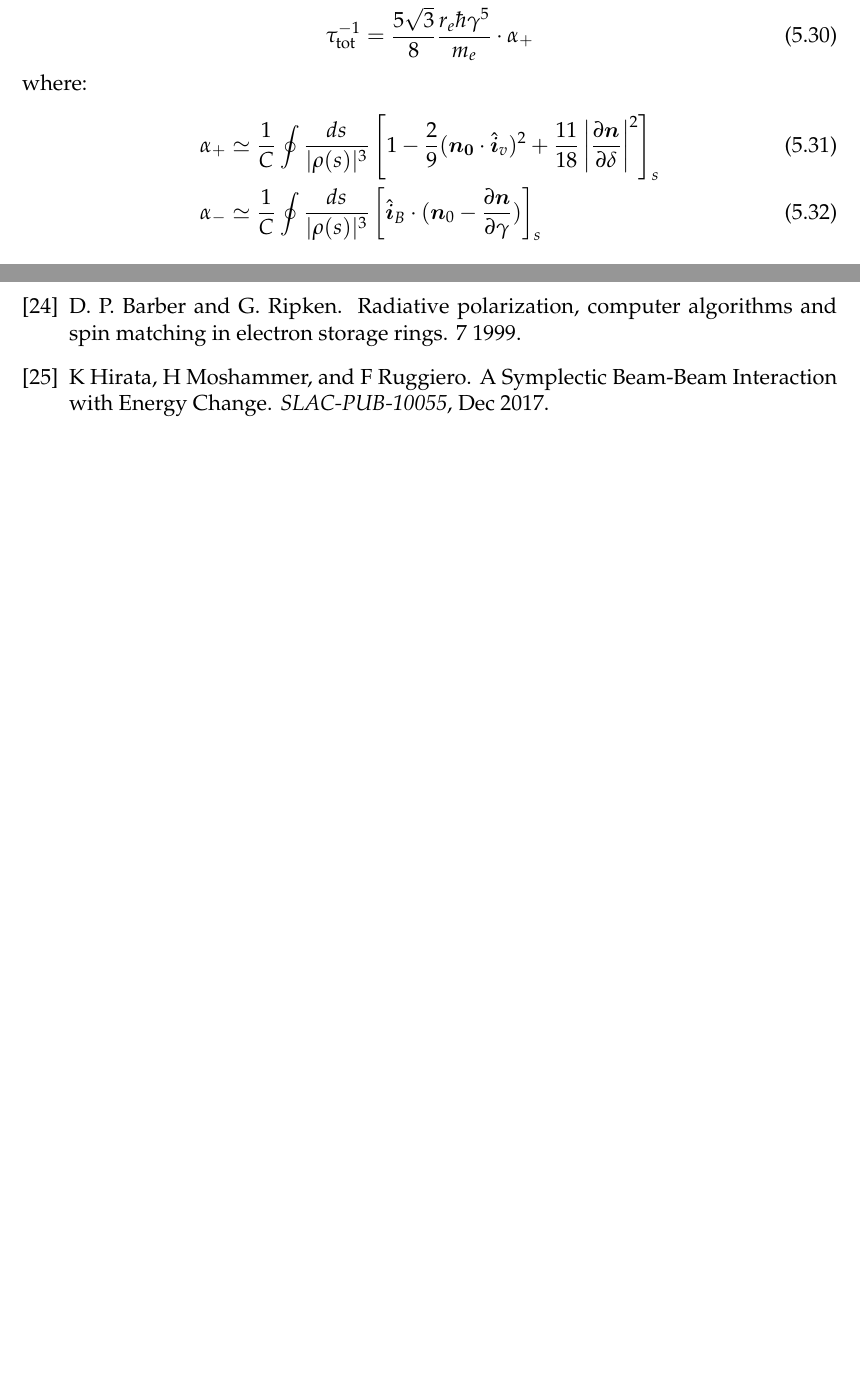
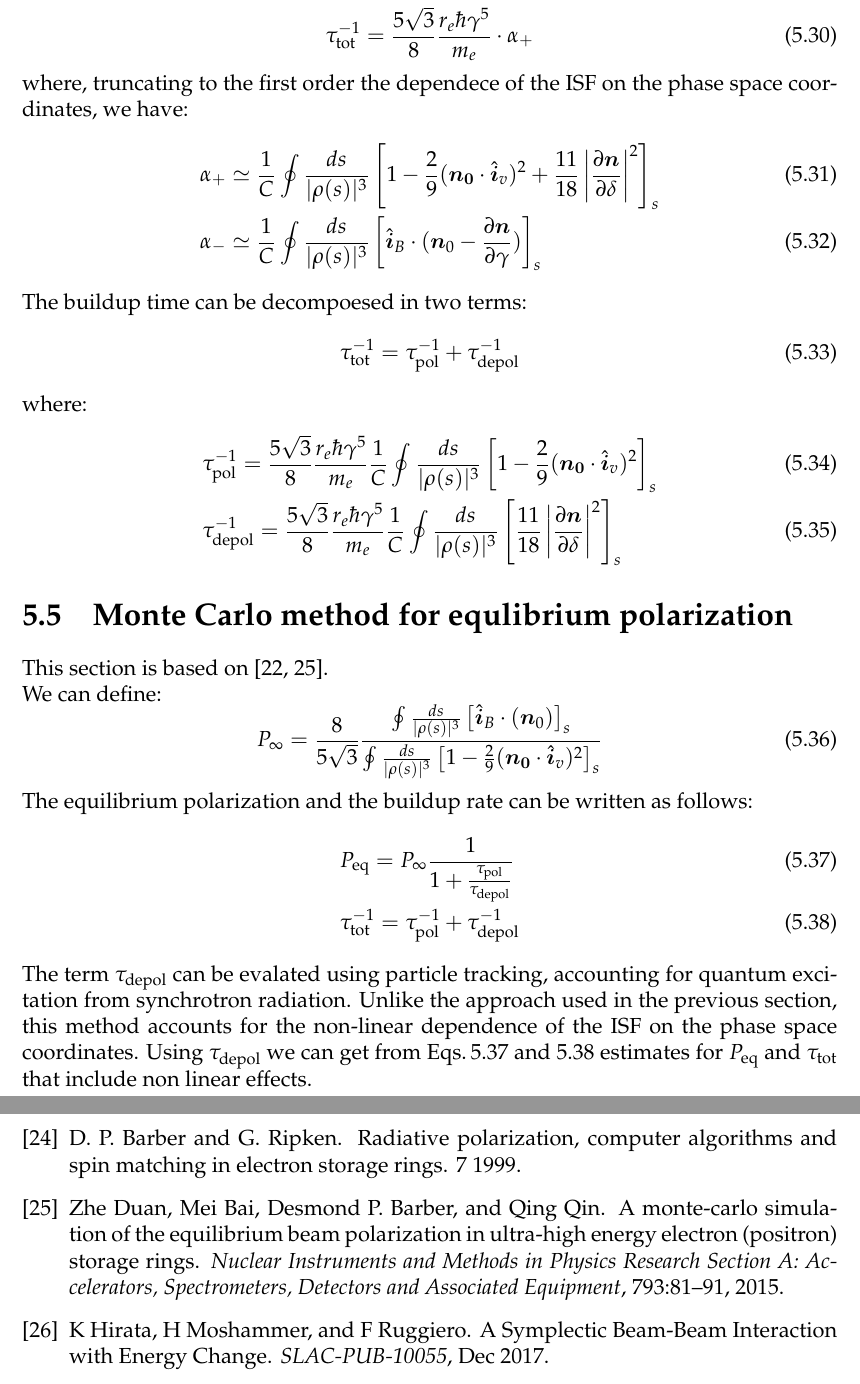
Before and after one commit to xsuite/xsuite, a LaTeX thesis (docs/physics_manual/physics_man.tex, which reads docs/physics_manual/xtrack.tex): two parts of pages 56 and 142 of 144, joined at a grey line, cut so that both start at the same text, the shorter picture padded with empty space. Compiled offline with pdfLaTeX.

Commit message:
Sitros doc

```diff
--- a/docs/physics_manual/xtrack.tex
+++ b/docs/physics_manual/xtrack.tex
@@ -2603,8 +2603,7 @@ P_\text{eq} = \frac{8}{5\sqrt{3}} \frac{\alpha_{-}}{\alpha_{+}}
 \begin{equation}
 \tau_\text{tot}^{-1} = \frac{5\sqrt{3}}{8} \frac{r_e \hbar \gamma^5}{m_e} \cdot \alpha_+
 \end{equation}
-
-where:
+where, truncating to the first order the dependece of the ISF on the phase space coordinates, we have:
 \begin{align}
 &\alpha_+ \simeq \frac{1}{C} \oint \frac{ds}{|\rho(s)|^3}
 \left[
@@ -2616,6 +2615,60 @@ where:
 \right]_s
 \end{align}
 
+The buildup time can be decompoesed in two terms:
+\begin{equation}
+\tau_\text{tot}^{-1} = \tau_\text{pol}^{-1} + \tau_\text{depol}^{-1}
+\end{equation}
+where:
+\begin{align}
+  &\tau_\text{pol}^{-1} = \frac{5\sqrt{3}}{8} \frac{r_e \hbar \gamma^5}{m_e}
+  \frac{1}{C} \oint \frac{ds}{|\rho(s)|^3}
+  \left[
+  1 - \frac{2}{9} (\bm{n_0} \cdot \hat{\bm{i}}_v)^2
+  \right]_s\\
+  &\tau_\text{depol}^{-1} = \frac{5\sqrt{3}}{8} \frac{r_e \hbar \gamma^5}{m_e}
+  \frac{1}{C} \oint \frac{ds}{|\rho(s)|^3}
+  \left[
+    \frac{11}{18} \left|  \frac{\partial \bm{n}}{\partial \delta} \right|^2
+  \right]_s
+\end{align}
+
+\section{Monte Carlo method for equlibrium polarization}
+This section is based on \cite{Boge:1994we, DUAN201581}.
+
+We can define:
+\begin{equation}
+  P_{\infty} = \frac{8}{5\sqrt{3}}
+  \frac
+  {
+   \oint \frac{ds}{|\rho(s)|^3}
+    \left[\hat{\bm{i}}_B \cdot
+    (\bm{n}_0)
+    \right]_s
+}
+{
+  \oint \frac{ds}{|\rho(s)|^3}
+  \left[
+    1 - \frac{2}{9} (\bm{n_0} \cdot \hat{\bm{i}}_v)^2
+    \right]_s
+}
+\end{equation}
+
+The equilibrium polarization and the buildup rate can be written as follows:
+\begin{align}
+  &P_\text{eq} = P_{\infty} \frac{1}{1 + \frac{\tau_\text{pol}}{\tau_\text{depol}}}
+  \label{eq:p_eq_sitros}\\
+  &\tau_\text{tot}^{-1} = \tau_\text{pol}^{-1} + \tau_\text{depol}^{-1}
+  \label{eq:tau_tot_sitros}
+\end{align}
+
+The term $\tau_\text{depol}$ can be evalated using particle tracking, accounting for
+quantum excitation from synchrotron radiation. Unlike the approach used in the previous
+section, this method accounts for the non-linear dependence of the ISF on the phase space coordinates.
+Using $\tau_\text{depol}$ we can get from Eqs.\,\ref{eq:p_eq_sitros} and \ref{eq:tau_tot_sitros}
+estimates for $P_\text{eq}$ and $\tau_\text{tot}$ that include non linear effects.
+
+
 \chapter{Coasting beams}
 
 In coasting beams different particles have different revolution frequencies, depending on their momentum, particles perform a different number of turns in a given time.
```
Also changed, not shown: docs/physics_manual/bibliography.bib (+12 -0 lines), docs/physics_manual/physics_man.pdf.
